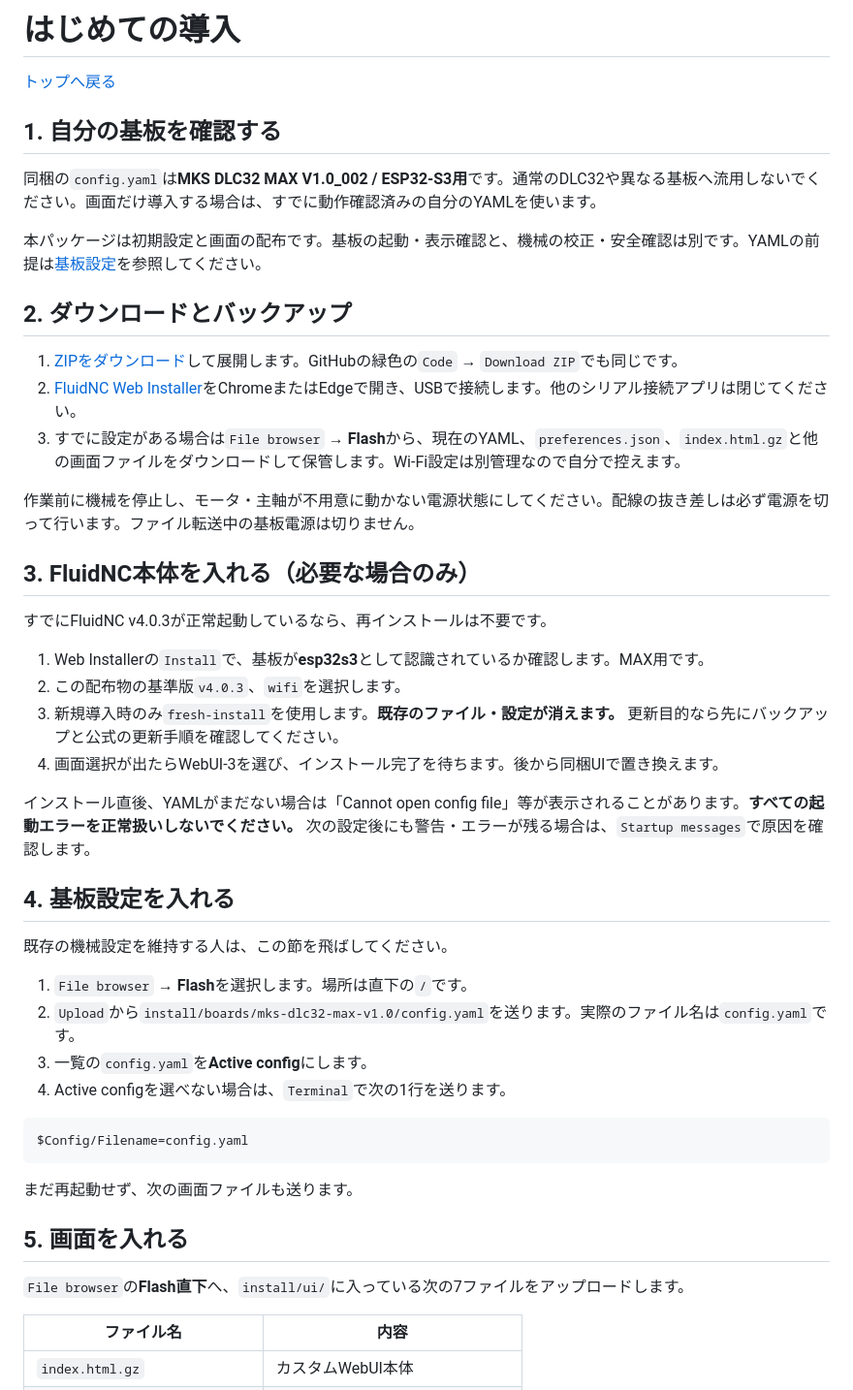
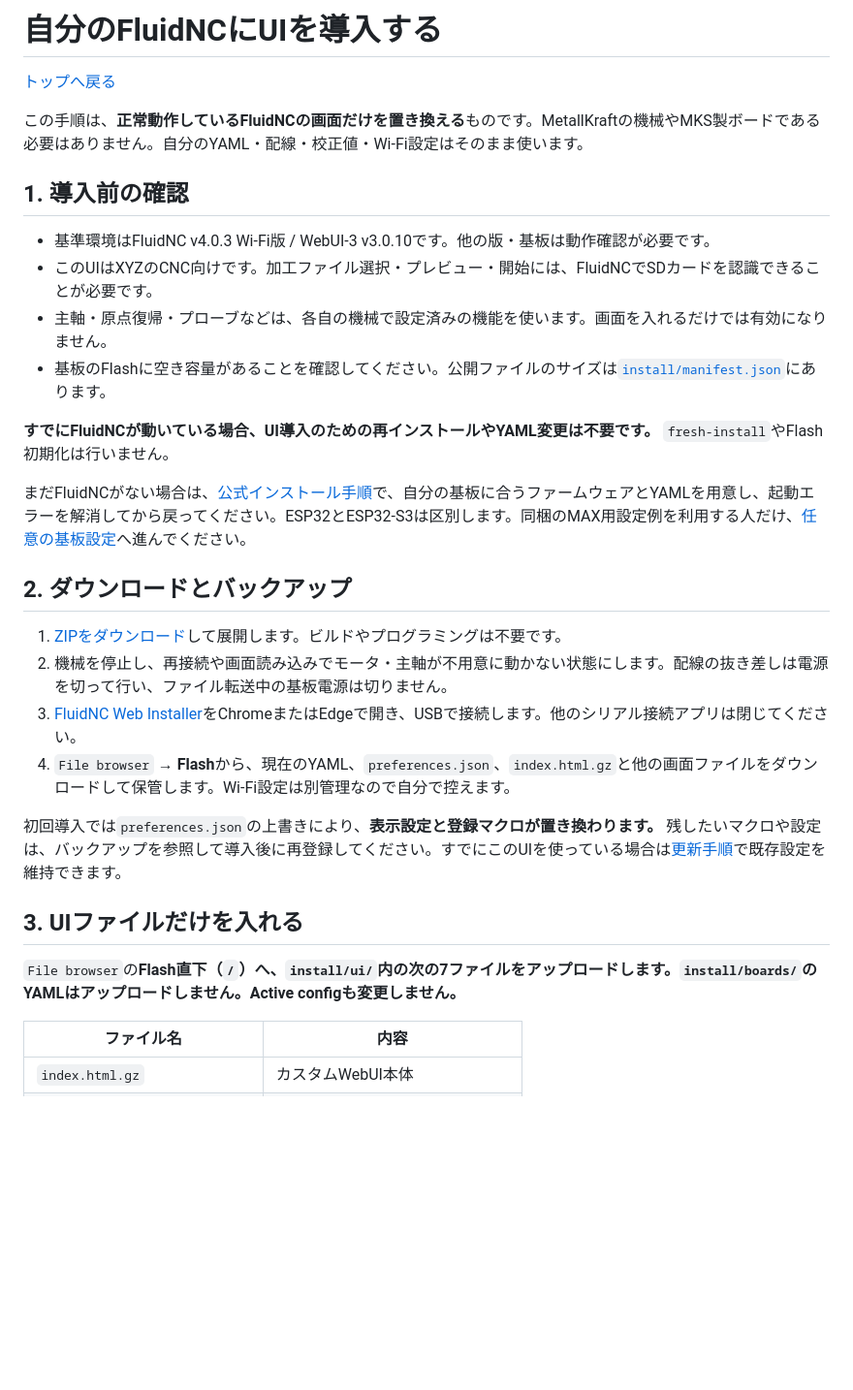
Before and after one commit to MetallMeister/metallkraft-fluidnc, a Markdown page: docs/INSTALL.md, the part around one of its changes. Shown at 97% size. GitHub-like rendering; blank space fills up the shorter version.

````diff
--- a/docs/INSTALL.md
+++ b/docs/INSTALL.md
@@ -1,50 +1,32 @@
-# はじめての導入
+# 自分のFluidNCにUIを導入する
 
 [トップへ戻る](../README.md)
 
-## 1. 自分の基板を確認する
+この手順は、**正常動作しているFluidNCの画面だけを置き換える**ものです。MetallKraftの機械やMKS製ボードである必要はありません。自分のYAML・配線・校正値・Wi-Fi設定はそのまま使います。
 
-同梱の`config.yaml`は**MKS DLC32 MAX V1.0_002 / ESP32-S3用**です。通常のDLC32や異なる基板へ流用しないでください。画面だけ導入する場合は、すでに動作確認済みの自分のYAMLを使います。
+## 1. 導入前の確認
 
-本パッケージは初期設定と画面の配布です。基板の起動・表示確認と、機械の校正・安全確認は別です。YAMLの前提は[基板設定](BOARD.md)を参照してください。
+- 基準環境はFluidNC v4.0.3 Wi-Fi版 / WebUI-3 v3.0.10です。他の版・基板は動作確認が必要です。
+- このUIはXYZのCNC向けです。加工ファイル選択・プレビュー・開始には、FluidNCでSDカードを認識できることが必要です。
+- 主軸・原点復帰・プローブなどは、各自の機械で設定済みの機能を使います。画面を入れるだけでは有効になりません。
+- 基板のFlashに空き容量があることを確認してください。公開ファイルのサイズは[`install/manifest.json`](../install/manifest.json)にあります。
+
+**すでにFluidNCが動いている場合、UI導入のための再インストールやYAML変更は不要です。** `fresh-install`やFlash初期化は行いません。
+
+まだFluidNCがない場合は、[公式インストール手順](https://github.com/bdring/fluidnc-wiki-content/blob/main/installation.md)で、自分の基板に合うファームウェアとYAMLを用意し、起動エラーを解消してから戻ってください。ESP32とESP32-S3は区別します。同梱のMAX用設定例を利用する人だけ、[任意の基板設定](BOARD.md)へ進んでください。
 
 ## 2. ダウンロードとバックアップ
 
-1. [ZIPをダウンロード](https://github.com/MetallMeister/metallkraft-fluidnc/archive/refs/heads/main.zip)して展開します。GitHubの緑色の`Code` → `Download ZIP`でも同じです。
-2. [FluidNC Web Installer](https://installer.fluidnc.com/fluidnc)をChromeまたはEdgeで開き、USBで接続します。他のシリアル接続アプリは閉じてください。
-3. すでに設定がある場合は`File browser` → **Flash**から、現在のYAML、`preferences.json`、`index.html.gz`と他の画面ファイルをダウンロードして保管します。Wi-Fi設定は別管理なので自分で控えます。
+1. [ZIPをダウンロード](https://github.com/MetallMeister/metallkraft-fluidnc/archive/refs/heads/main.zip)して展開します。ビルドやプログラミングは不要です。
+2. 機械を停止し、再接続や画面読み込みでモータ・主軸が不用意に動かない状態にします。配線の抜き差しは電源を切って行い、ファイル転送中の基板電源は切りません。
+3. [FluidNC Web Installer](https://installer.fluidnc.com/fluidnc)をChromeまたはEdgeで開き、USBで接続します。他のシリアル接続アプリは閉じてください。
+4. `File browser` → **Flash**から、現在のYAML、`preferences.json`、`index.html.gz`と他の画面ファイルをダウンロードして保管します。Wi-Fi設定は別管理なので自分で控えます。
 
-作業前に機械を停止し、モータ・主軸が不用意に動かない電源状態にしてください。配線の抜き差しは必ず電源を切って行います。ファイル転送中の基板電源は切りません。
+初回導入では`preferences.json`の上書きにより、**表示設定と登録マクロが置き換わります。** 残したいマクロや設定は、バックアップを参照して導入後に再登録してください。すでにこのUIを使っている場合は[更新手順](UPDATE.md)で既存設定を維持できます。
 
-## 3. FluidNC本体を入れる（必要な場合のみ）
+## 3. UIファイルだけを入れる
 
-すでにFluidNC v4.0.3が正常起動しているなら、再インストールは不要です。
-
-1. Web Installerの`Install`で、基板が**esp32s3**として認識されているか確認します。MAX用です。
-2. この配布物の基準版`v4.0.3`、`wifi`を選択します。
-3. 新規導入時のみ`fresh-install`を使用します。**既存のファイル・設定が消えます。** 更新目的なら先にバックアップと公式の更新手順を確認してください。
-4. 画面選択が出たらWebUI-3を選び、インストール完了を待ちます。後から同梱UIで置き換えます。
-
-インストール直後、YAMLがまだない場合は「Cannot open config file」等が表示されることがあります。**すべての起動エラーを正常扱いしないでください。** 次の設定後にも警告・エラーが残る場合は、`Startup messages`で原因を確認します。
-
-## 4. 基板設定を入れる
-
-既存の機械設定を維持する人は、この節を飛ばしてください。
-
-1. `File browser` → **Flash**を選択します。場所は直下の`/`です。
-2. `Upload`から`install/boards/mks-dlc32-max-v1.0/config.yaml`を送ります。実際のファイル名は`config.yaml`です。
-3. 一覧の`config.yaml`を**Active config**にします。
-4. Active configを選べない場合は、`Terminal`で次の1行を送ります。
-
-```text
-$Config/Filename=config.yaml
-```
-
-まだ再起動せず、次の画面ファイルも送ります。
-
-## 5. 画面を入れる
-
-`File browser`の**Flash直下**へ、`install/ui/`に入っている次の7ファイルをアップロードします。
+`File browser`の**Flash直下（`/`）**へ、`install/ui/`内の次の7ファイルをアップロードします。**`install/boards/`のYAMLはアップロードしません。Active configも変更しません。**
 
 | ファイル名 | 内容 |
 | --- | --- |
````
Also changed, not shown: other parts of docs/INSTALL.md (+15 -17 lines), README.md (+35 -11 lines), docs/BOARD.md (+14 -1 lines).
